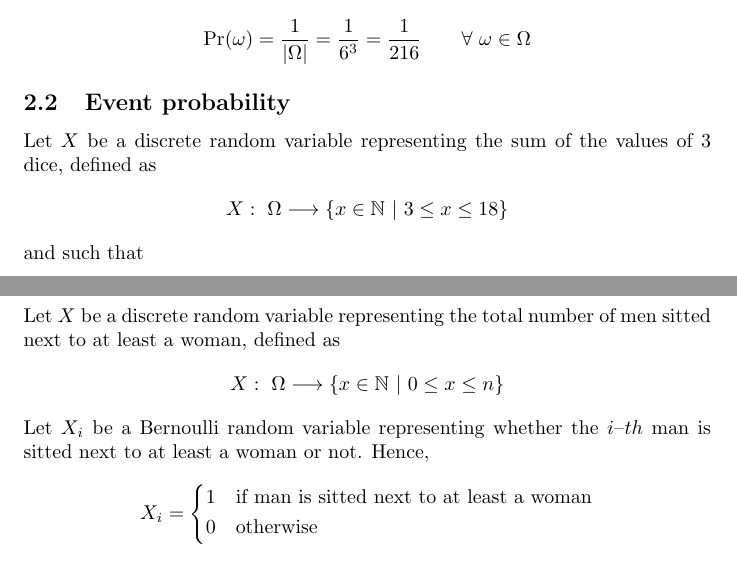
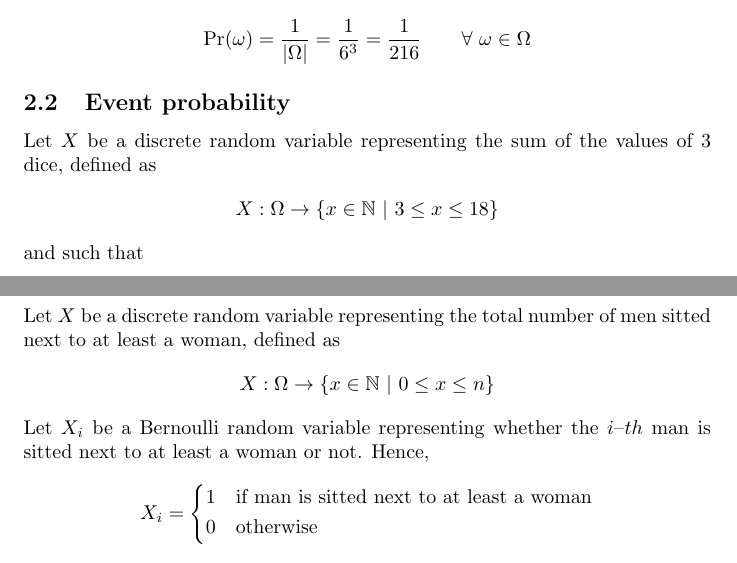
Before and after one commit to farosato/Data-Mining-homeworks, a LaTeX document (01/latex_files/hw_1.tex, which reads 01/latex_files/tex/problem_2.tex, 01/latex_files/tex/problem_3.tex): two parts of pages 5 and 7 of 10, joined at a grey line, cut so that both start at the same text. Compiled offline with pdfLaTeX.

Commit message:
correct functions notation in hm_1.tex

```diff
--- a/01/latex_files/tex/problem_2.tex
+++ b/01/latex_files/tex/problem_2.tex
@@ -24,7 +24,7 @@ since it is composed by all possible combinations of the values of 3 dice. In ad
 
 Let $X$ be a discrete random variable representing the sum of the values of 3 dice, defined as
 \begin{align*}
-	X: \ \Omega \longrightarrow \{ x \in \mathbb{N} \ | \ 3 \leq x \leq 18 \}
+	X: \Omega \rightarrow \{ x \in \mathbb{N} \ | \ 3 \leq x \leq 18 \}
 \end{align*}
 and such that
 \begin{align}
--- a/01/latex_files/tex/problem_3.tex
+++ b/01/latex_files/tex/problem_3.tex
@@ -25,7 +25,7 @@ Let $\Omega$ be the probability space of this process. It consists in all possib
 
 Let $X$ be a discrete random variable representing the total number of men sitted next to at least a woman, defined as
 \begin{align*}
-	X: \ \Omega \longrightarrow \{ x \in \mathbb{N} \ | \ 0 \leq x \leq n \}
+	X: \Omega \rightarrow \{ x \in \mathbb{N} \ | \ 0 \leq x \leq n \}
 \end{align*}
 Let $X_i$ be a Bernoulli random variable representing whether the $i \textendash th$ man is sitted next to at least a woman or not. Hence,
 \begin{align*}
```
